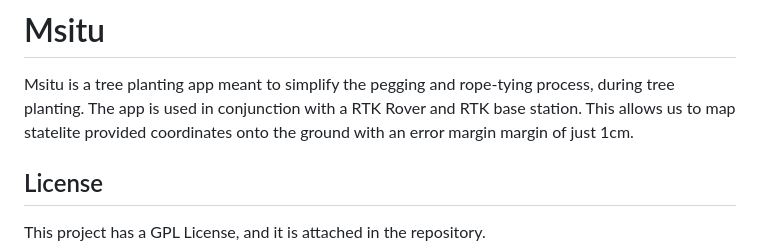
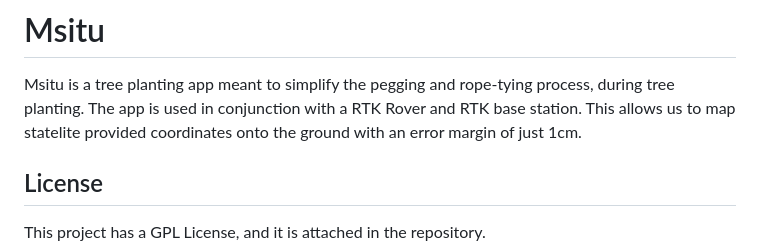
Before and after one commit to dsmagicug/msitu, a Markdown page: README.md, the part around the change. GitHub-like rendering.

```diff
--- a/README.md
+++ b/README.md
@@ -1,6 +1,6 @@
 # Msitu
 Msitu is a tree planting app meant to simplify the pegging and rope-tying process, during tree planting.
-The app is used in conjunction with a RTK Rover and RTK base station. This allows us to map statelite provided coordinates onto the ground with an error margin margin of just 1cm.
+The app is used in conjunction with a RTK Rover and RTK base station. This allows us to map statelite provided coordinates onto the ground with an error margin of just 1cm.
 
 ## License
 This project has a GPL License, and it is attached in the repository.
```
